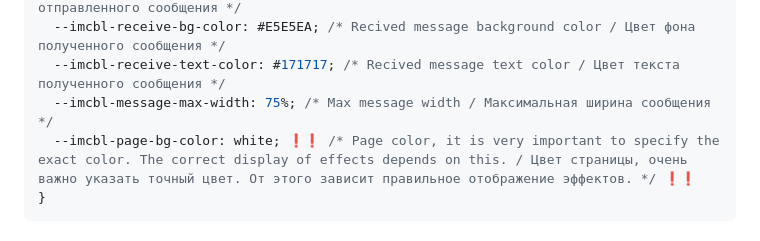
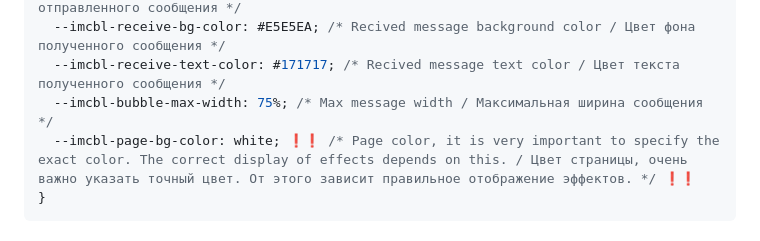
Before and after one commit to TimFromKrim/imessageChatBubblesLibJS, a Markdown page: README.md, the part around the change. GitHub-like rendering.

````diff
--- a/README.md
+++ b/README.md
@@ -61,7 +61,7 @@ git submodule add https://github.com/TimTheHedge/imessageChatBubblesLibJS.git
   --imcbl-send-text-color: white; /* Sent message text color / Цвет текста отправленного сообщения */
   --imcbl-receive-bg-color: #E5E5EA; /* Recived message background color / Цвет фона полученного сообщения */
   --imcbl-receive-text-color: #171717; /* Recived message text color / Цвет текста полученного сообщения */
-  --imcbl-message-max-width: 75%; /* Max message width / Максимальная ширина сообщения */
+  --imcbl-bubble-max-width: 75%; /* Max message width / Максимальная ширина сообщения */
   --imcbl-page-bg-color: white; ❗️❗️ /* Page color, it is very important to specify the exact color. The correct display of effects depends on this. / Цвет страницы, очень важно указать точный цвет. От этого зависит правильное отображение эффектов. */ ❗️❗️
 }
 ```
````
